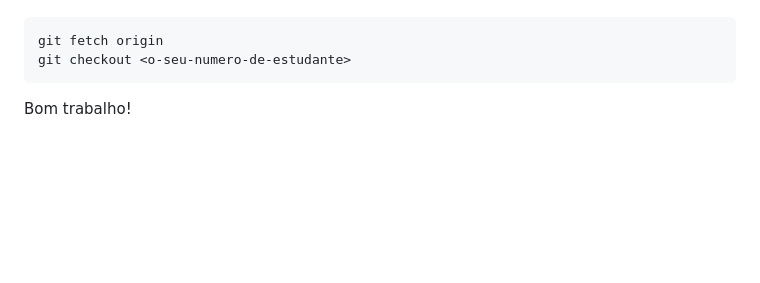
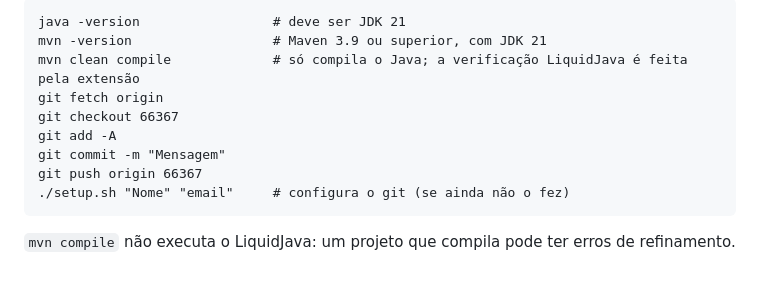
Before and after one commit to Diogo-L0pes/teste_guiao7_pl15, a Markdown page: README.md, the part around one of its changes. Rendered like a GitHub page; blank space fills up the shorter version.

````diff
--- a/README.md
+++ b/README.md
@@ -32,7 +64,14 @@ Para mudar para o seu ramo:
 
 ```
+java -version                 # deve ser JDK 21
+mvn -version                  # Maven 3.9 ou superior, com JDK 21
+mvn clean compile             # só compila o Java; a verificação LiquidJava é feita pela extensão
 git fetch origin
-git checkout <o-seu-numero-de-estudante>
+git checkout 66367
+git add -A
+git commit -m "Mensagem"
+git push origin 66367
+./setup.sh "Nome" "email"     # configura o git (se ainda não o fez)
 ```
 
-Bom trabalho!
+`mvn compile` não executa o LiquidJava: um projeto que compila pode ter erros de refinamento.
````
Also changed, not shown: other parts of README.md (+55 -23 lines), assets/maquina_estados.png (added), 5 other files.
